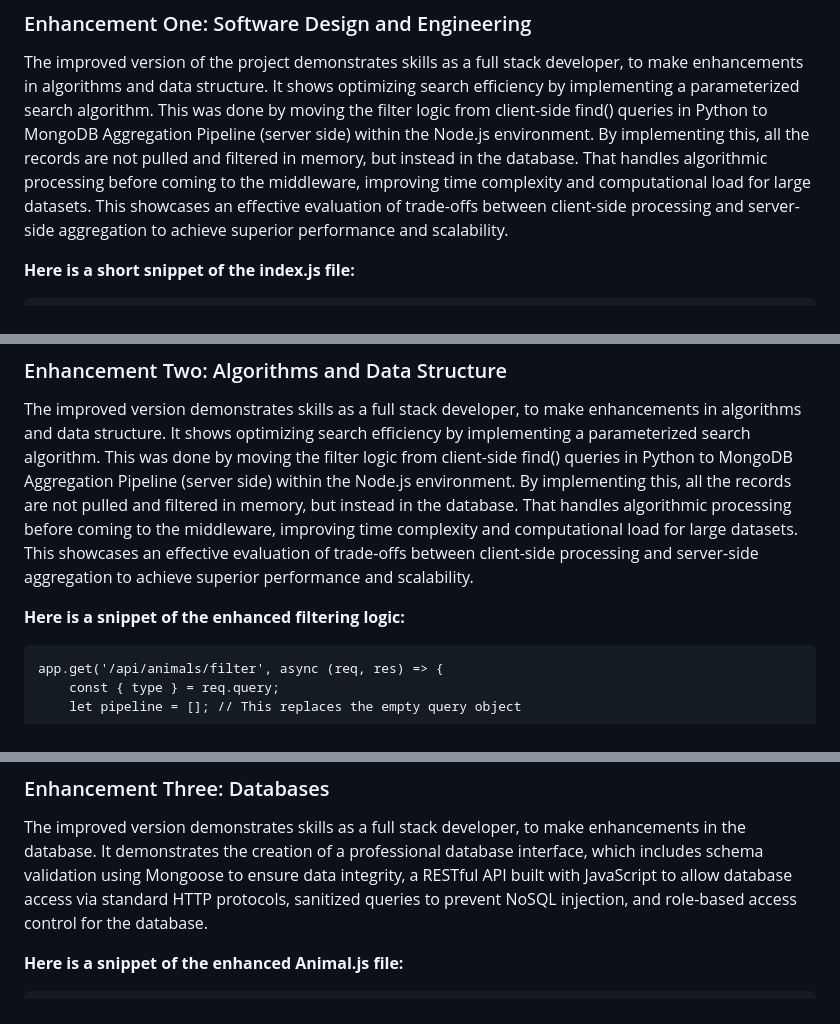
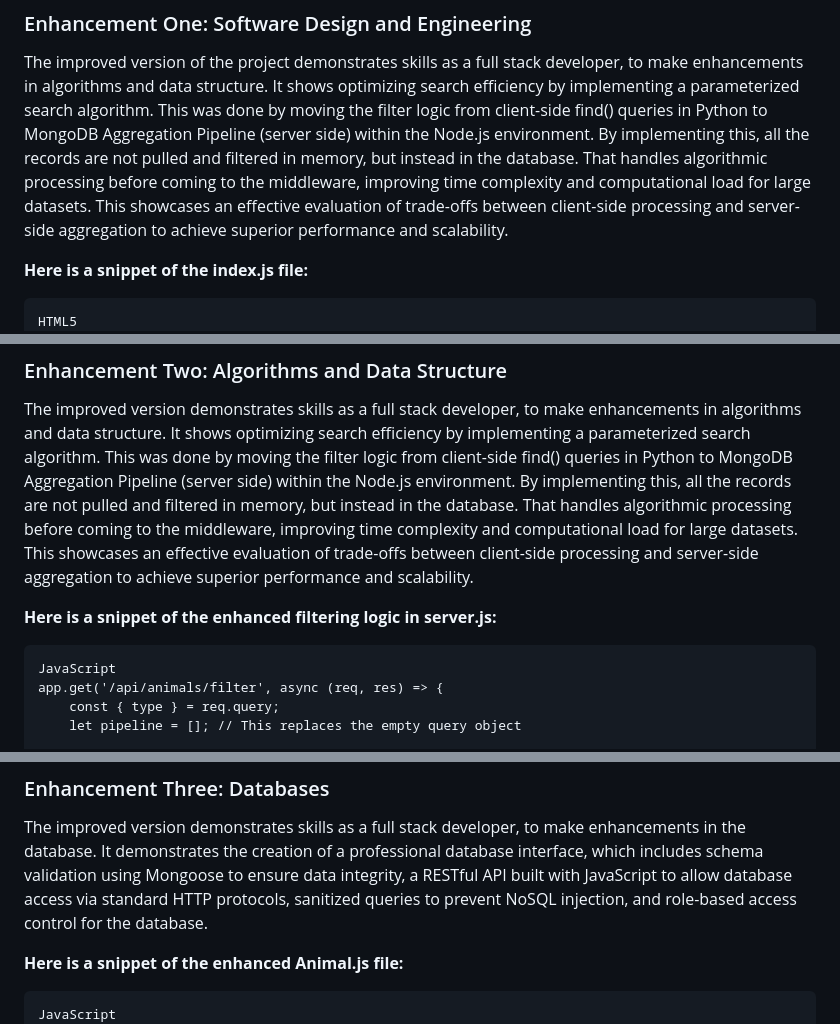
Before and after one commit to Tay-snh/Tay-snh.github.io, a Markdown page: README.md, 3 parts joined by grey strips. GitHub-like rendering.

````diff
--- a/README.md
+++ b/README.md
@@ -16,9 +16,10 @@ Code review can be watched [here](https://youtu.be/eT7jEd3oMa8)
 
 The improved version of the project demonstrates skills as a full stack developer, to make enhancements in algorithms and data structure. It shows optimizing search efficiency by implementing a parameterized search algorithm. This was done by moving the filter logic from client-side find() queries in Python to MongoDB Aggregation Pipeline (server side) within the Node.js environment. By implementing this, all the records are not pulled and filtered in memory, but instead in the database. That handles algorithmic processing before coming to the middleware, improving time complexity and computational load for large datasets. This showcases an effective evaluation of trade-offs between client-side processing and server-side aggregation to achieve superior performance and scalability.
 
-**Here is a short snippet of the index.js file:**
+**Here is a snippet of the index.js file:**
 
 ```
+HTML5
 <!DOCTYPE html>
 <html lang="en">
 <head>
@@ -82,9 +83,10 @@ The improved version of the project demonstrates skills as a full stack develope
 
 The improved version demonstrates skills as a full stack developer, to make enhancements in algorithms and data structure. It shows optimizing search efficiency by implementing a parameterized search algorithm. This was done by moving the filter logic from client-side find() queries in Python to MongoDB Aggregation Pipeline (server side) within the Node.js environment. By implementing this, all the records are not pulled and filtered in memory, but instead in the database. That handles algorithmic processing before coming to the middleware, improving time complexity and computational load for large datasets. This showcases an effective evaluation of trade-offs between client-side processing and server-side aggregation to achieve superior performance and scalability.
 
-**Here is a snippet of the enhanced filtering logic:**
+**Here is a snippet of the enhanced filtering logic in server.js:**
 
 ```
+JavaScript
 app.get('/api/animals/filter', async (req, res) => {
     const { type } = req.query;
     let pipeline = []; // This replaces the empty query object
@@ -135,6 +137,7 @@ The improved version demonstrates skills as a full stack developer, to make enha
 **Here is a snippet of the enhanced Animal.js file:**
 
 ```
+JavaScript
 const animalSchema = new mongoose.Schema({
     // animal_id is the unique primary key; required and trimmed of whitespace
     animal_id: {
````
